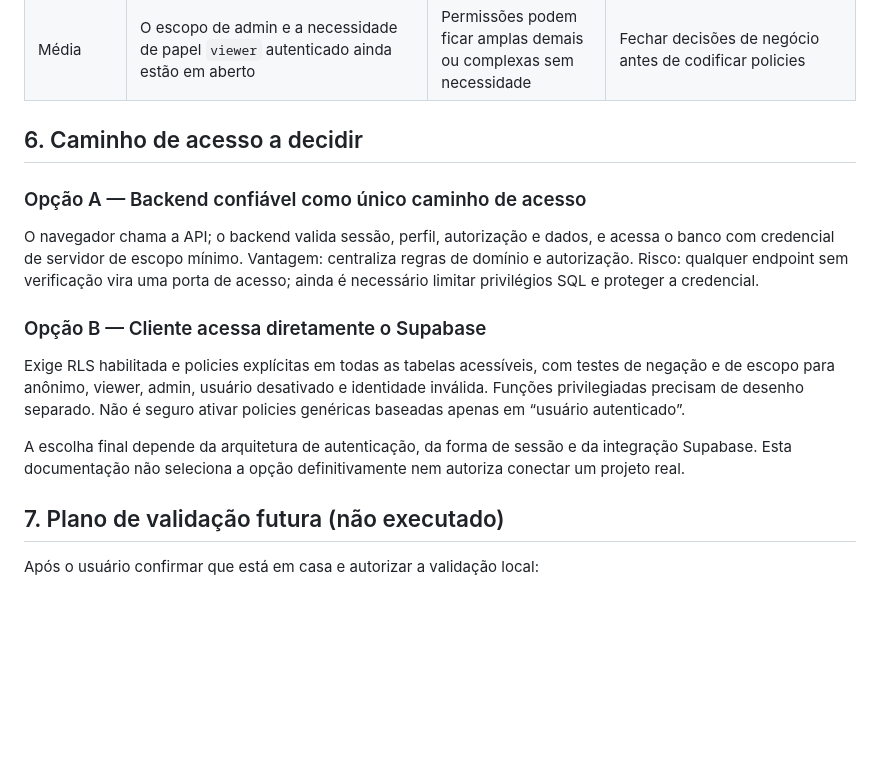
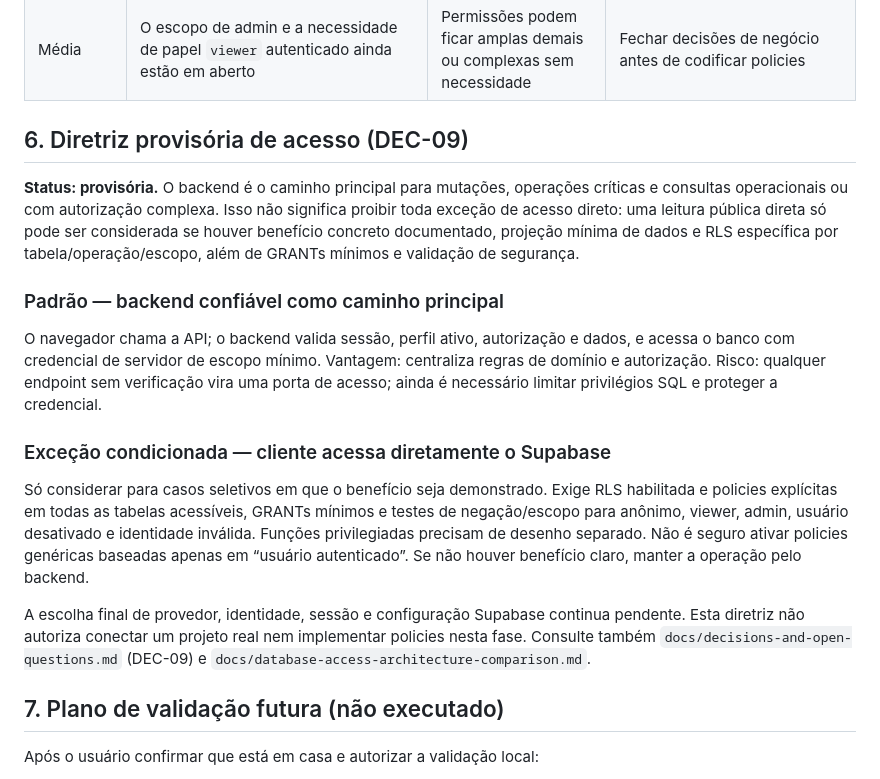
Before and after one commit to DarkQzinLabs/Campanhas, a Markdown page: docs/database-permission-matrix.md, the part around the change. Drawn GitHub-style; blank space fills up the shorter version.

Commit message:
docs: alinhar matriz de permissões à DEC-09

```diff
--- a/docs/database-permission-matrix.md
+++ b/docs/database-permission-matrix.md
@@ -64,17 +64,19 @@ A matriz abaixo é uma **proposta de política**, não um reflexo de permissões
 | Média | A migration não declara GRANT/REVOKE explícitos | Não é possível inferir a política SQL pretendida a partir desse arquivo | Definir roles e privilégios conforme o caminho de acesso escolhido; verificar configuração efetiva só com autorização apropriada |
 | Média | O escopo de admin e a necessidade de papel `viewer` autenticado ainda estão em aberto | Permissões podem ficar amplas demais ou complexas sem necessidade | Fechar decisões de negócio antes de codificar policies |
 
-## 6. Caminho de acesso a decidir
+## 6. Diretriz provisória de acesso (DEC-09)
 
-### Opção A — Backend confiável como único caminho de acesso
+**Status: provisória.** O backend é o caminho principal para mutações, operações críticas e consultas operacionais ou com autorização complexa. Isso não significa proibir toda exceção de acesso direto: uma leitura pública direta só pode ser considerada se houver benefício concreto documentado, projeção mínima de dados e RLS específica por tabela/operação/escopo, além de GRANTs mínimos e validação de segurança.
 
-O navegador chama a API; o backend valida sessão, perfil, autorização e dados, e acessa o banco com credencial de servidor de escopo mínimo. Vantagem: centraliza regras de domínio e autorização. Risco: qualquer endpoint sem verificação vira uma porta de acesso; ainda é necessário limitar privilégios SQL e proteger a credencial.
+### Padrão — backend confiável como caminho principal
 
-### Opção B — Cliente acessa diretamente o Supabase
+O navegador chama a API; o backend valida sessão, perfil ativo, autorização e dados, e acessa o banco com credencial de servidor de escopo mínimo. Vantagem: centraliza regras de domínio e autorização. Risco: qualquer endpoint sem verificação vira uma porta de acesso; ainda é necessário limitar privilégios SQL e proteger a credencial.
 
-Exige RLS habilitada e policies explícitas em todas as tabelas acessíveis, com testes de negação e de escopo para anônimo, viewer, admin, usuário desativado e identidade inválida. Funções privilegiadas precisam de desenho separado. Não é seguro ativar policies genéricas baseadas apenas em “usuário autenticado”.
+### Exceção condicionada — cliente acessa diretamente o Supabase
 
-A escolha final depende da arquitetura de autenticação, da forma de sessão e da integração Supabase. Esta documentação não seleciona a opção definitivamente nem autoriza conectar um projeto real.
+Só considerar para casos seletivos em que o benefício seja demonstrado. Exige RLS habilitada e policies explícitas em todas as tabelas acessíveis, GRANTs mínimos e testes de negação/escopo para anônimo, viewer, admin, usuário desativado e identidade inválida. Funções privilegiadas precisam de desenho separado. Não é seguro ativar policies genéricas baseadas apenas em “usuário autenticado”. Se não houver benefício claro, manter a operação pelo backend.
+
+A escolha final de provedor, identidade, sessão e configuração Supabase continua pendente. Esta diretriz não autoriza conectar um projeto real nem implementar policies nesta fase. Consulte também `docs/decisions-and-open-questions.md` (DEC-09) e `docs/database-access-architecture-comparison.md`.
 
 ## 7. Plano de validação futura (não executado)
 
```
